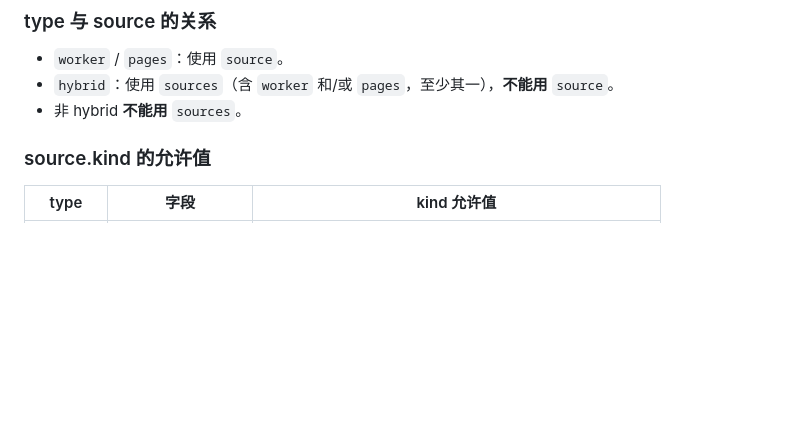
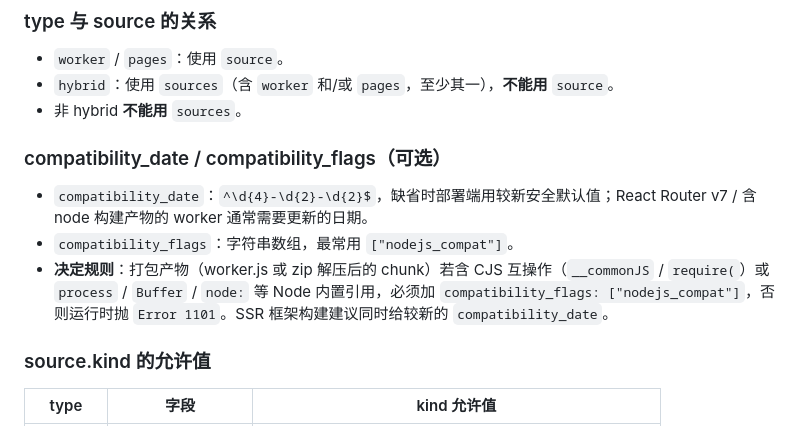
Before and after one commit to hefy2027/cf-store, a Markdown page: AGENTS.md, the part around the change. Drawn GitHub-style; blank space fills up the shorter version.

```diff
--- a/AGENTS.md
+++ b/AGENTS.md
@@ -41,6 +41,11 @@ cf-store/
 - `worker` / `pages`：使用 `source`。
 - `hybrid`：使用 `sources`（含 `worker` 和/或 `pages`，至少其一），**不能用** `source`。
 - 非 hybrid **不能用** `sources`。
+
+### compatibility_date / compatibility_flags（可选）
+- `compatibility_date`：`^\d{4}-\d{2}-\d{2}$`，缺省时部署端用较新安全默认值；React Router v7 / 含 node 构建产物的 worker 通常需要更新的日期。
+- `compatibility_flags`：字符串数组，最常用 `["nodejs_compat"]`。
+- **决定规则**：打包产物（worker.js 或 zip 解压后的 chunk）若含 CJS 互操作（`__commonJS` / `require(`）或 `process` / `Buffer` / `node:` 等 Node 内置引用，必须加 `compatibility_flags: ["nodejs_compat"]`，否则运行时抛 `Error 1101`。SSR 框架构建建议同时给较新的 `compatibility_date`。
 
 ### source.kind 的允许值
 | type | 字段 | kind 允许值 |
```
Also changed, not shown: skills/github-to-catalog/SKILL.md (+3 -0 lines), 1 other file.
